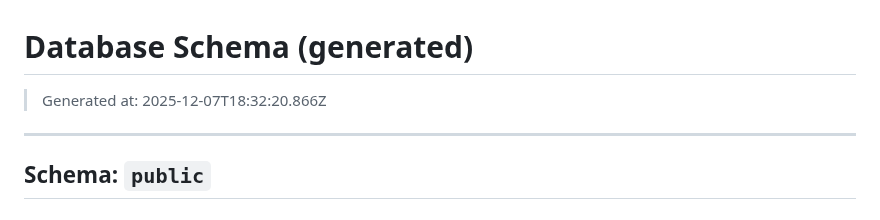
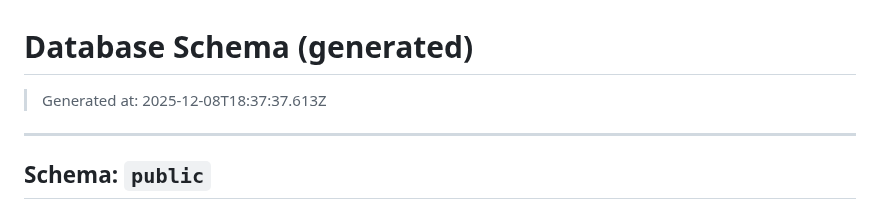
Before and after one commit to pro-koya/city_on_farm, a Markdown page: table-info/SCHEMA.md, the part around the change. Rendered like a GitHub page.

Commit message:
chore(schema): update schema docs

```diff
--- a/table-info/SCHEMA.md
+++ b/table-info/SCHEMA.md
@@ -1,6 +1,6 @@
 # Database Schema (generated)
 
-> Generated at: 2025-12-07T18:32:20.866Z
+> Generated at: 2025-12-08T18:37:37.613Z
 
 ---
 
```
